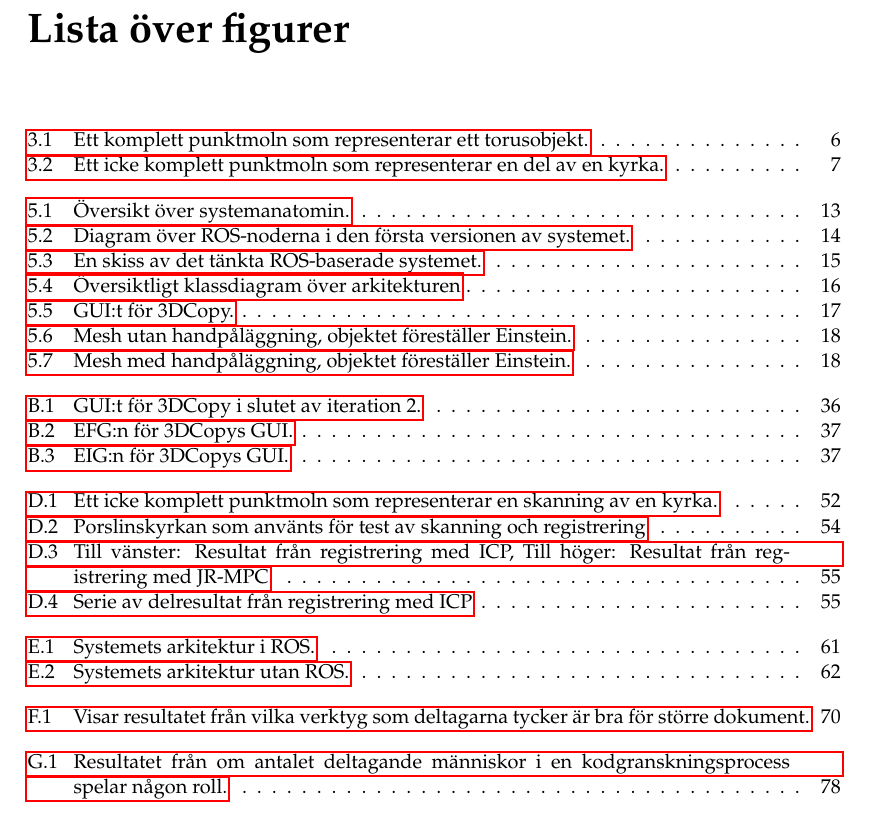
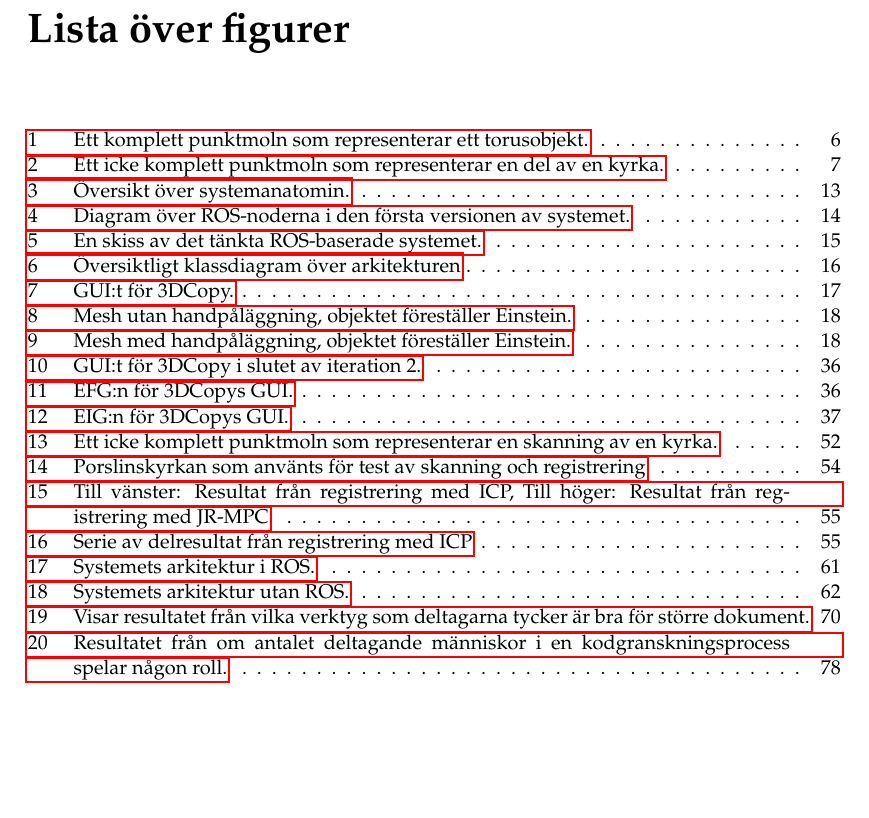
Before and after one commit to PUM-9/kandidatrapport, a LaTeX thesis (student_thesis.tex): part of page 11 of 104, cut so that both start at the same text, the shorter picture padded with empty space. Compiled offline with pdfLaTeX.

Commit message:
Added caption package for centering captions

```diff
--- a/student_thesis.tex
+++ b/student_thesis.tex
@@ -11,6 +11,9 @@
 \usepackage{xspace}
 \usepackage{pgfplots}
 \usepackage{tikz}
+\usepackage{caption}
+
+\captionsetup{width=.75\textwidth,font={bf,scriptsize},skip=0.3cm,within=none}
 
 \newcommand{\latex}{\LaTeX\xspace}
 \setcounter{secnumdepth}{2}
```
